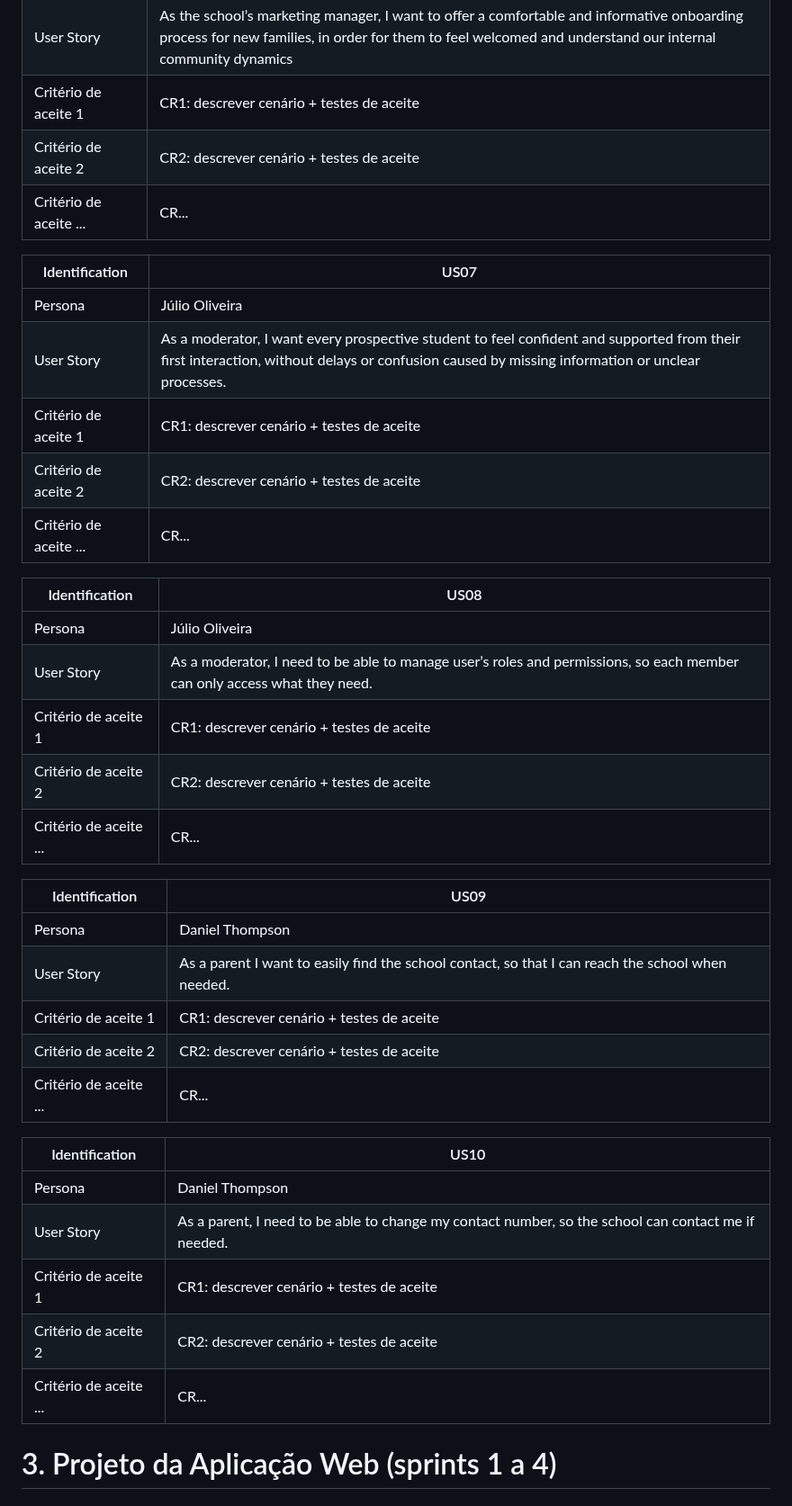
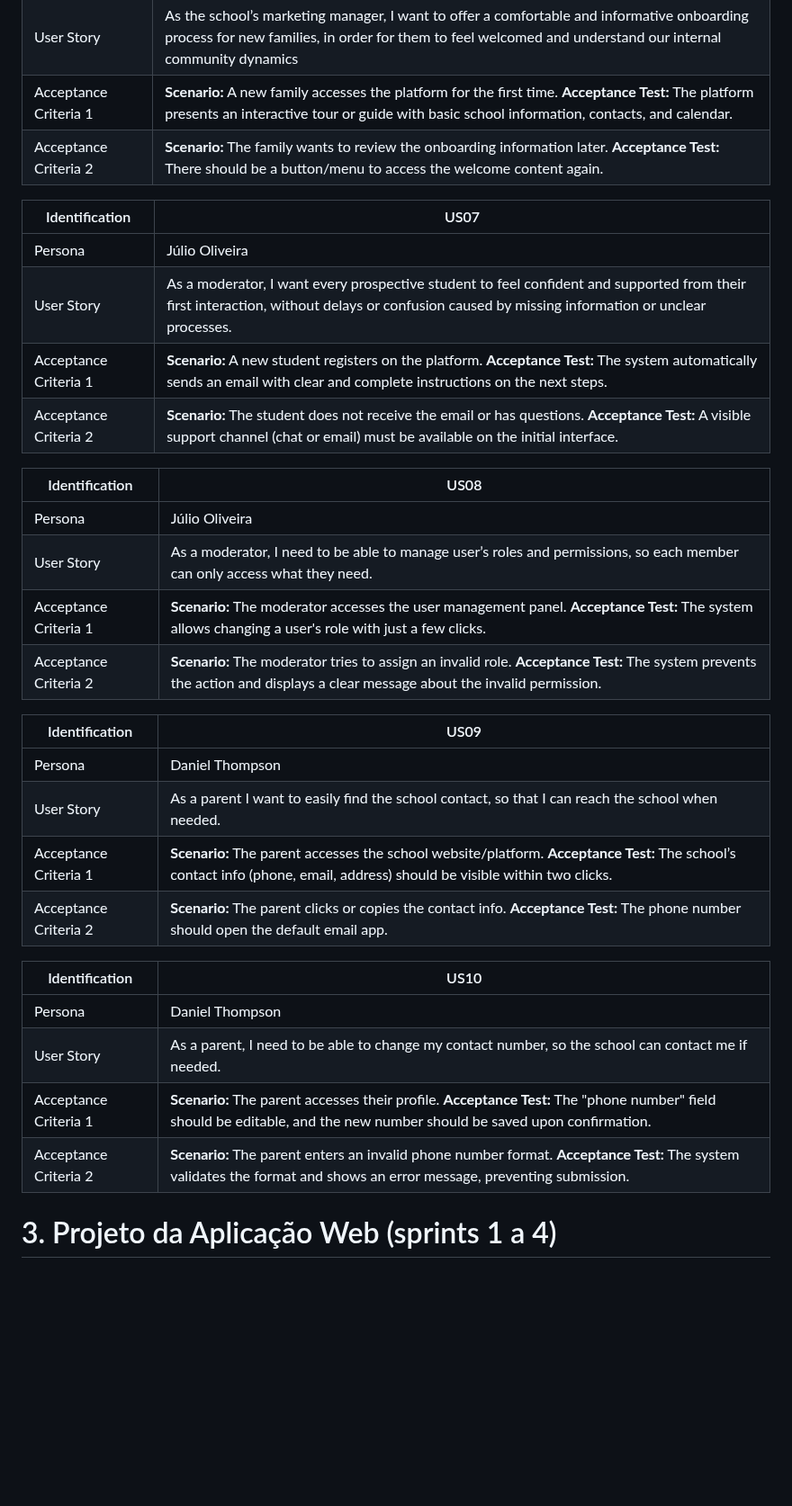
Before and after one commit to jjalmeidadev/diana, a Markdown page: documentos/wad.md, the part around one of its changes. Shown at 90% size. GitHub-like rendering; blank space fills up the shorter version.

Commit message:
Critério de aceitação feito chato pra dedeu da silva junior

```diff
--- a/documentos/wad.md
+++ b/documentos/wad.md
@@ -139,42 +134,37 @@ Identification | US06
 --- | ---
 Persona | Carolina Mendes
 User Story | As the school’s marketing manager, I want to offer a comfortable and informative onboarding process for new families, in order for them to feel welcomed and understand our internal community dynamics
-Critério de aceite 1 | CR1: descrever cenário + testes de aceite
-Critério de aceite 2 | CR2: descrever cenário + testes de aceite
-Critério de aceite ... | CR...
+Acceptance Criteria 1 | **Scenario:** A new family accesses the platform for the first time. **Acceptance Test:** The platform presents an interactive tour or guide with basic school information, contacts, and calendar.
+Acceptance Criteria 2 | **Scenario:** The family wants to review the onboarding information later. **Acceptance Test:** There should be a button/menu to access the welcome content again.
 
 Identification | US07
 --- | ---
 Persona | Júlio Oliveira
 User Story | As a moderator, I want every prospective student to feel confident and supported from their first interaction, without delays or confusion caused by missing information or unclear processes.
-Critério de aceite 1 | CR1: descrever cenário + testes de aceite
-Critério de aceite 2 | CR2: descrever cenário + testes de aceite
-Critério de aceite ... | CR...
+Acceptance Criteria 1 | **Scenario:** A new student registers on the platform. **Acceptance Test:** The system automatically sends an email with clear and complete instructions on the next steps.
+Acceptance Criteria 2 | **Scenario:** The student does not receive the email or has questions. **Acceptance Test:** A visible support channel (chat or email) must be available on the initial interface.
 
 
 Identification | US08
 --- | ---
 Persona | Júlio Oliveira
 User Story | As a moderator, I need to be able to manage user’s roles and permissions, so each member can only access what they need.
-Critério de aceite 1 | CR1: descrever cenário + testes de aceite
-Critério de aceite 2 | CR2: descrever cenário + testes de aceite
-Critério de aceite ... | CR...
+Acceptance Criteria 1 | **Scenario:** The moderator accesses the user management panel. **Acceptance Test:** The system allows changing a user's role with just a few clicks.
+Acceptance Criteria 2 | **Scenario:** The moderator tries to assign an invalid role. **Acceptance Test:** The system prevents the action and displays a clear message about the invalid permission.
 
 Identification | US09
 --- | ---
 Persona | Daniel Thompson
 User Story | As a parent I want to easily find the school contact, so that I can reach the school when needed.
-Critério de aceite 1 | CR1: descrever cenário + testes de aceite
-Critério de aceite 2 | CR2: descrever cenário + testes de aceite
-Critério de aceite ... | CR...
+Acceptance Criteria 1 | **Scenario:** The parent accesses the school website/platform. **Acceptance Test:** The school’s contact info (phone, email, address) should be visible within two clicks.
+Acceptance Criteria 2 | **Scenario:** The parent clicks or copies the contact info. **Acceptance Test:** The phone number should open the default email app.
 
 Identification | US10
 --- | ---
 Persona | Daniel Thompson
 User Story | As a parent, I need to be able to change my contact number, so the school can contact me if needed.
-Critério de aceite 1 | CR1: descrever cenário + testes de aceite
-Critério de aceite 2 | CR2: descrever cenário + testes de aceite
-Critério de aceite ... | CR...
+Acceptance Criteria 1 |**Scenario:** The parent accesses their profile. **Acceptance Test:** The "phone number" field should be editable, and the new number should be saved upon confirmation.
+Acceptance Criteria 2 | **Scenario:** The parent enters an invalid phone number format. **Acceptance Test:** The system validates the format and shows an error message, preventing submission.
 
 
 
```
Also changed, not shown: other parts of documentos/wad.md (+10 -15 lines).
